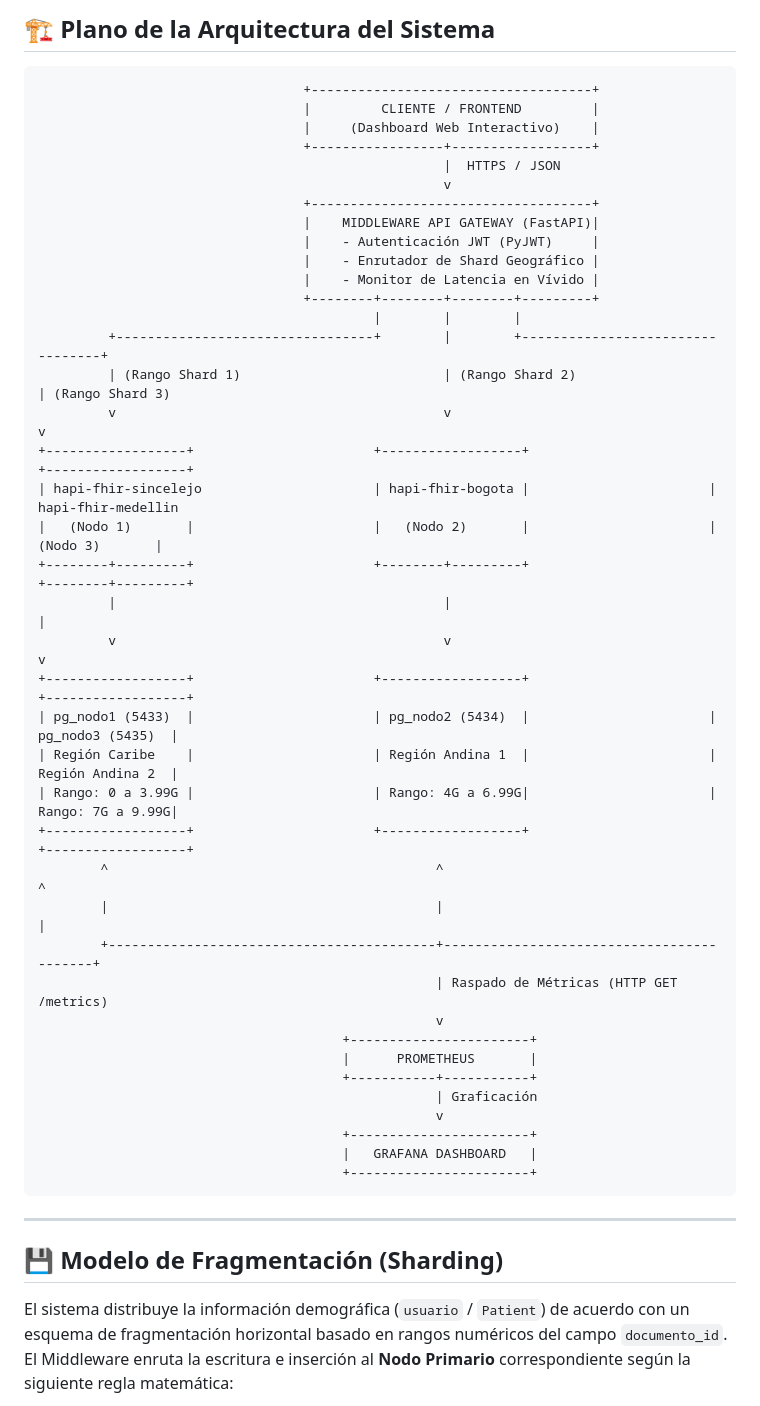
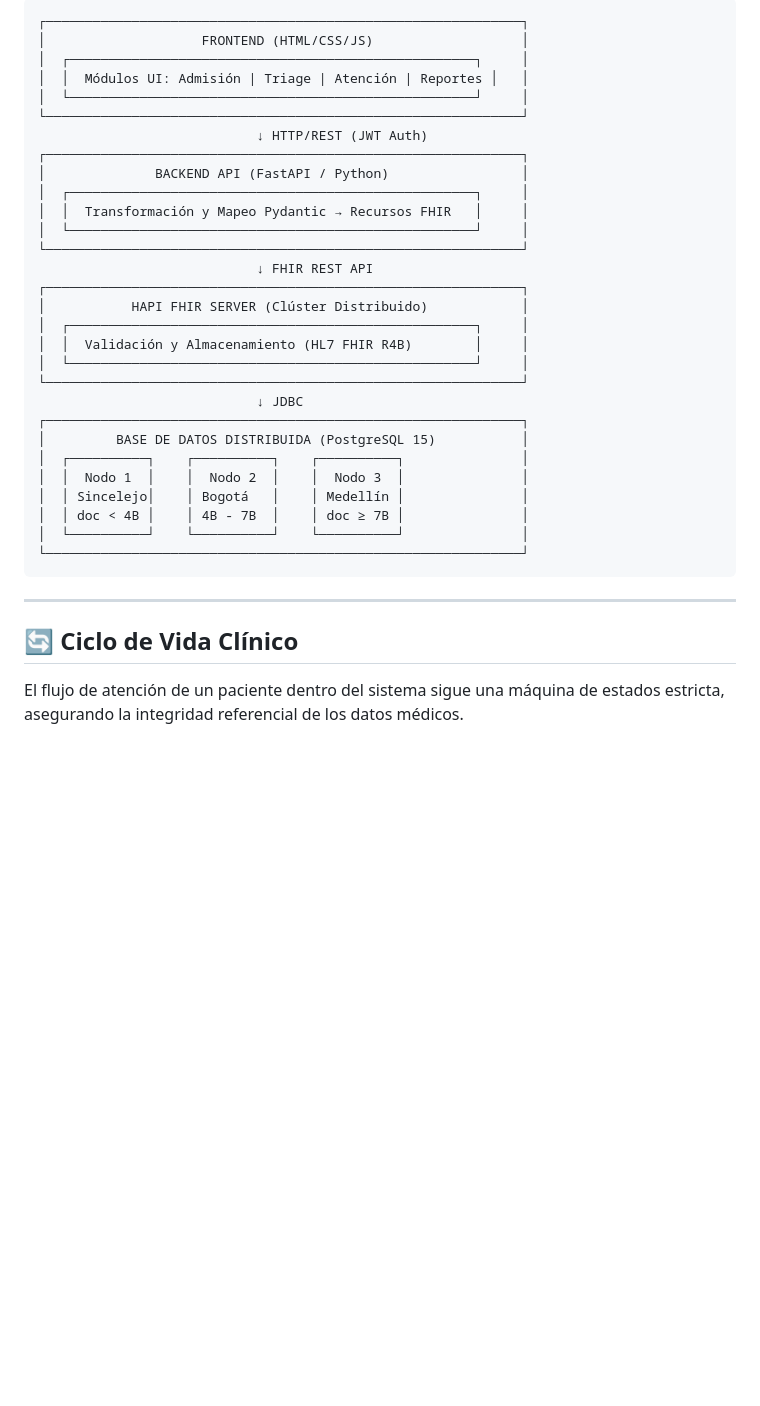
Before and after one commit to leidersamudiodev/Proyecto-Historia-Clinica-Distribuida, a Markdown page: README.md, the part around one of its changes. Rendered like a GitHub page; blank space fills up the shorter version.

Commit message:
Revise README for clarity and updated content
Updated README with new content structure and sections.

````diff
--- a/README.md
+++ b/README.md
@@ -25,52 +30,39 @@ Este proyecto representa una implementación de nivel empresarial para un **Sist
 
-## 🏗️ Plano de la Arquitectura del Sistema
-
-```
-                                  +------------------------------------+
-                                  |         CLIENTE / FRONTEND         |
-                                  |     (Dashboard Web Interactivo)    |
-                                  +-----------------+------------------+
-                                                    |  HTTPS / JSON
-                                                    v
-                                  +------------------------------------+
-                                  |    MIDDLEWARE API GATEWAY (FastAPI)|
-                                  |    - Autenticación JWT (PyJWT)     |
-                                  |    - Enrutador de Shard Geográfico |
-                                  |    - Monitor de Latencia en Vívido |
-                                  +--------+--------+--------+---------+
-                                           |        |        |
-         +---------------------------------+        |        +---------------------------------+
-         | (Rango Shard 1)                          | (Rango Shard 2)                          | (Rango Shard 3)
-         v                                          v                                          v
-+------------------+                       +------------------+                       +------------------+
-| hapi-fhir-sincelejo                      | hapi-fhir-bogota |                       | hapi-fhir-medellin
-|   (Nodo 1)       |                       |   (Nodo 2)       |                       |   (Nodo 3)       |
-+--------+---------+                       +--------+---------+                       +--------+---------+
-         |                                          |                                          |
-         v                                          v                                          v
-+------------------+                       +------------------+                       +------------------+
-| pg_nodo1 (5433)  |                       | pg_nodo2 (5434)  |                       | pg_nodo3 (5435)  |
-| Región Caribe    |                       | Región Andina 1  |                       | Región Andina 2  |
-| Rango: 0 a 3.99G |                       | Rango: 4G a 6.99G|                       | Rango: 7G a 9.99G|
-+------------------+                       +------------------+                       +------------------+
-        ^                                          ^                                          ^
-        |                                          |                                          |
-        +------------------------------------------+------------------------------------------+
-                                                   | Raspado de Métricas (HTTP GET /metrics)
-                                                   v
-                                       +-----------------------+
-                                       |      PROMETHEUS       |
-                                       +-----------+-----------+
-                                                   | Graficación
-                                                   v
-                                       +-----------------------+
-                                       |   GRAFANA DASHBOARD   |
-                                       +-----------------------+
+```text
+┌─────────────────────────────────────────────────────────────┐
+│                    FRONTEND (HTML/CSS/JS)                   │
+│  ┌────────────────────────────────────────────────────┐     │
+│  │  Módulos UI: Admisión | Triage | Atención | Reportes │   │
+│  └────────────────────────────────────────────────────┘     │
+└─────────────────────────────────────────────────────────────┘
+                            ↓ HTTP/REST (JWT Auth)
+┌─────────────────────────────────────────────────────────────┐
+│              BACKEND API (FastAPI / Python)                 │
+│  ┌────────────────────────────────────────────────────┐     │
+│  │  Transformación y Mapeo Pydantic → Recursos FHIR   │     │
+│  └────────────────────────────────────────────────────┘     │
+└─────────────────────────────────────────────────────────────┘
+                            ↓ FHIR REST API
+┌─────────────────────────────────────────────────────────────┐
+│           HAPI FHIR SERVER (Clúster Distribuido)            │
+│  ┌────────────────────────────────────────────────────┐     │
+│  │  Validación y Almacenamiento (HL7 FHIR R4B)        │     │
+│  └────────────────────────────────────────────────────┘     │
+└─────────────────────────────────────────────────────────────┘
+                            ↓ JDBC
+┌─────────────────────────────────────────────────────────────┐
+│         BASE DE DATOS DISTRIBUIDA (PostgreSQL 15)           │
+│  ┌──────────┐    ┌──────────┐    ┌──────────┐               │
+│  │  Nodo 1  │    │  Nodo 2  │    │  Nodo 3  │               │
+│  │ Sincelejo│    │ Bogotá   │    │ Medellín │               │
+│  │ doc < 4B │    │ 4B - 7B  │    │ doc ≥ 7B │               │
+│  └──────────┘    └──────────┘    └──────────┘               │
+└─────────────────────────────────────────────────────────────┘
 ```
 
 ---
 
-## 💾 Modelo de Fragmentación (Sharding)
+## 🔄 Ciclo de Vida Clínico
 
-El sistema distribuye la información demográfica (`usuario` / `Patient`) de acuerdo con un esquema de fragmentación horizontal basado en rangos numéricos del campo `documento_id`. El Middleware enruta la escritura e inserción al **Nodo Primario** correspondiente según la siguiente regla matemática:
+El flujo de atención de un paciente dentro del sistema sigue una máquina de estados estricta, asegurando la integridad referencial de los datos médicos.
 
````
Also changed, not shown: other parts of README.md (+158 -210 lines).
